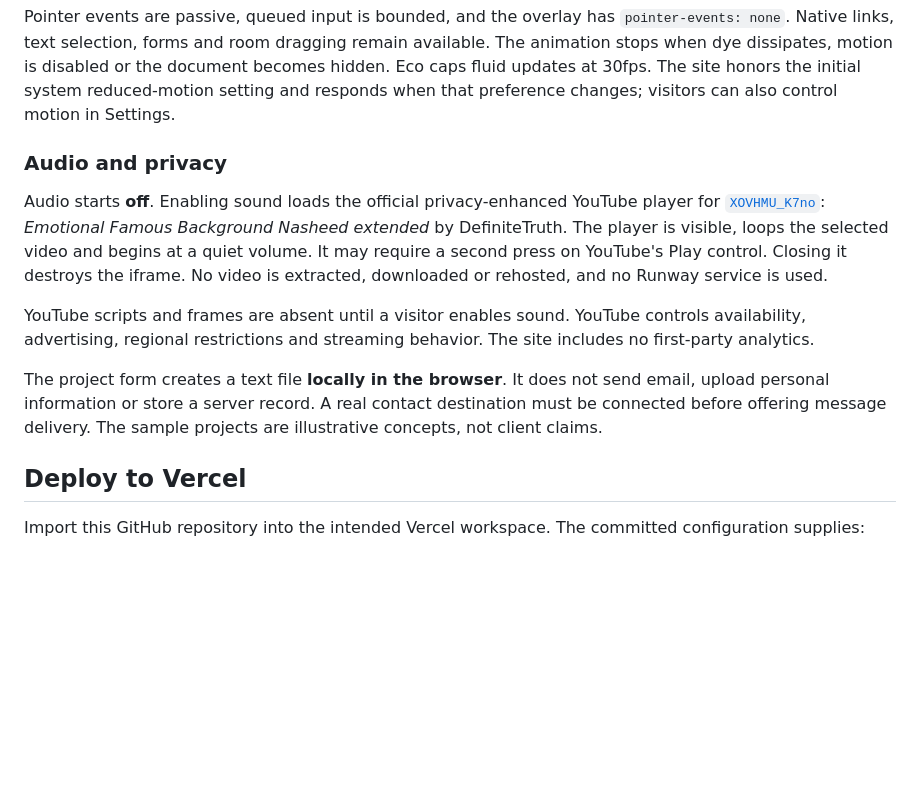
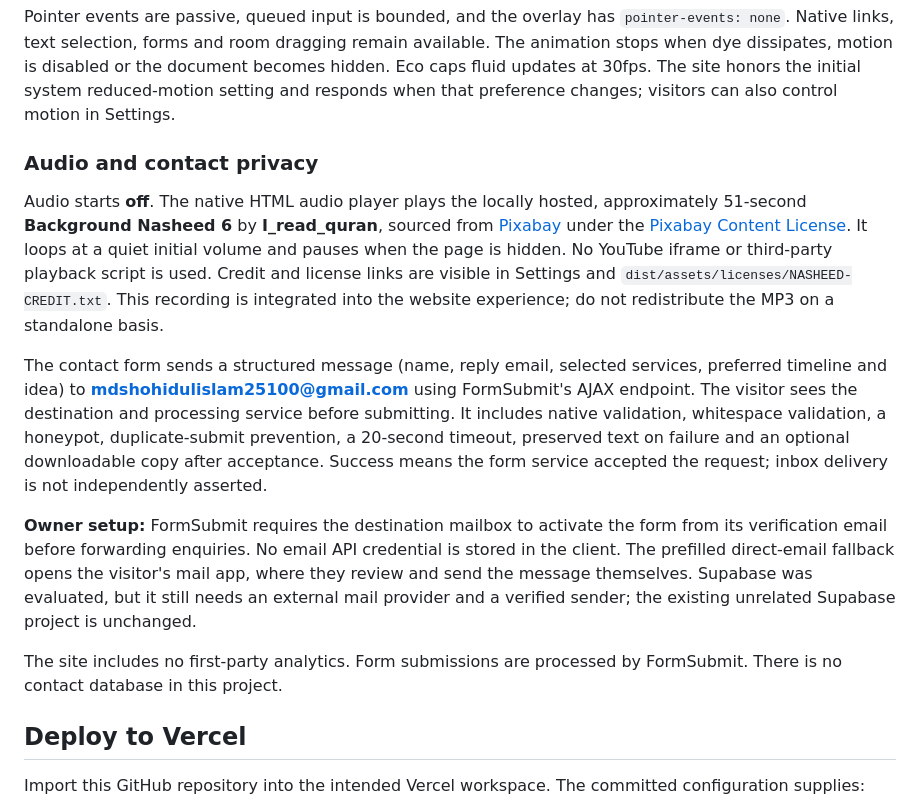
Before and after one commit to shohidul-code/emotive-ai-studio, a Markdown page: README.md, the part around one of its changes. Drawn GitHub-style; blank space fills up the shorter version.

```diff
--- a/README.md
+++ b/README.md
@@ -62,13 +62,15 @@ The fluid is a real simulated dye field, not a collection of cursor-following ci
 
 Pointer events are passive, queued input is bounded, and the overlay has `pointer-events: none`. Native links, text selection, forms and room dragging remain available. The animation stops when dye dissipates, motion is disabled or the document becomes hidden. Eco caps fluid updates at 30fps. The site honors the initial system reduced-motion setting and responds when that preference changes; visitors can also control motion in Settings.
 
-### Audio and privacy
+### Audio and contact privacy
 
-Audio starts **off**. Enabling sound loads the official privacy-enhanced YouTube player for [`XOVHMU_K7no`](https://youtu.be/XOVHMU_K7no): *Emotional Famous Background Nasheed extended* by DefiniteTruth. The player is visible, loops the selected video and begins at a quiet volume. It may require a second press on YouTube's Play control. Closing it destroys the iframe. No video is extracted, downloaded or rehosted, and no Runway service is used.
+Audio starts **off**. The native HTML audio player plays the locally hosted, approximately 51-second **Background Nasheed 6** by **I_read_quran**, sourced from [Pixabay](https://pixabay.com/sound-effects/musical-background-nasheed-6-504317/) under the [Pixabay Content License](https://pixabay.com/service/license-summary/). It loops at a quiet initial volume and pauses when the page is hidden. No YouTube iframe or third-party playback script is used. Credit and license links are visible in Settings and `dist/assets/licenses/NASHEED-CREDIT.txt`. This recording is integrated into the website experience; do not redistribute the MP3 on a standalone basis.
 
-YouTube scripts and frames are absent until a visitor enables sound. YouTube controls availability, advertising, regional restrictions and streaming behavior. The site includes no first-party analytics.
+The contact form sends a structured message (name, reply email, selected services, preferred timeline and idea) to **mdshohidulislam25100@gmail.com** using FormSubmit's AJAX endpoint. The visitor sees the destination and processing service before submitting. It includes native validation, whitespace validation, a honeypot, duplicate-submit prevention, a 20-second timeout, preserved text on failure and an optional downloadable copy after acceptance. Success means the form service accepted the request; inbox delivery is not independently asserted.
 
-The project form creates a text file **locally in the browser**. It does not send email, upload personal information or store a server record. A real contact destination must be connected before offering message delivery. The sample projects are illustrative concepts, not client claims.
+**Owner setup:** FormSubmit requires the destination mailbox to activate the form from its verification email before forwarding enquiries. No email API credential is stored in the client. The prefilled direct-email fallback opens the visitor's mail app, where they review and send the message themselves. Supabase was evaluated, but it still needs an external mail provider and a verified sender; the existing unrelated Supabase project is unchanged.
+
+The site includes no first-party analytics. Form submissions are processed by FormSubmit. There is no contact database in this project.
 
 ## Deploy to Vercel
 
```
Also changed, not shown: other parts of README.md (+7 -6 lines).
